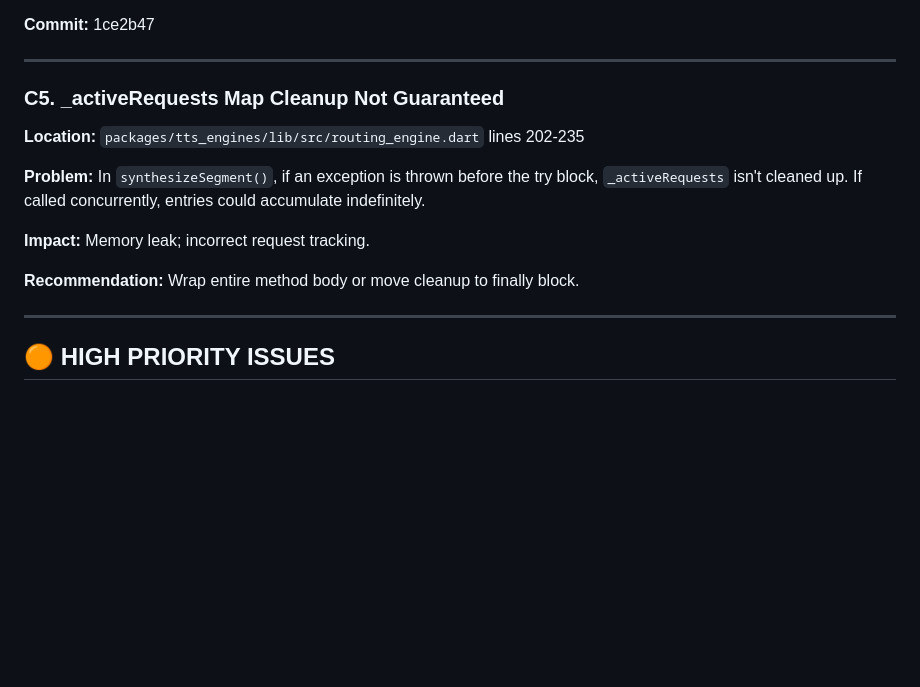
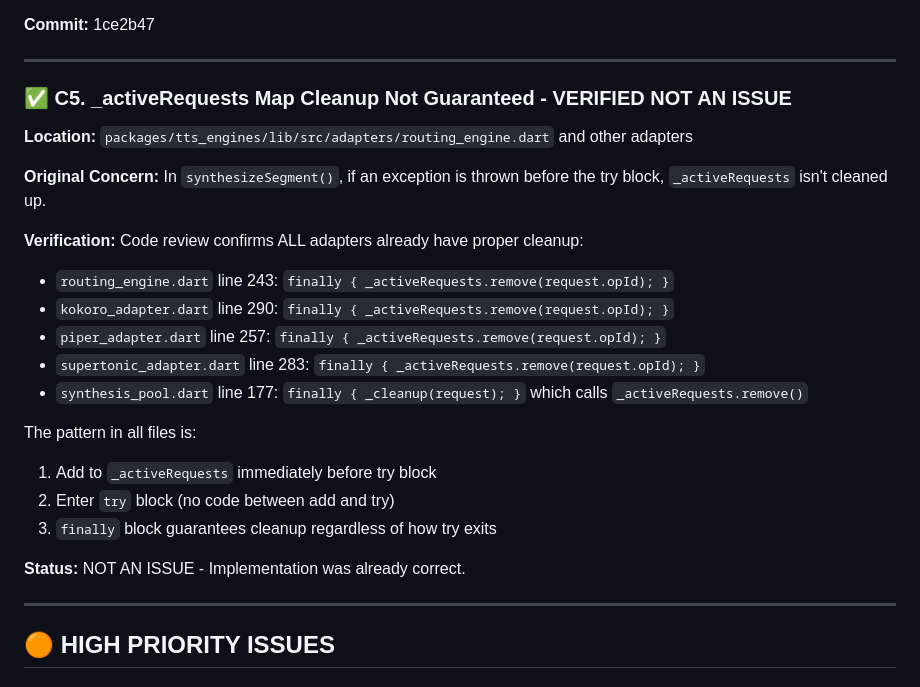
Before and after one commit to williamomeara/audiobook_flutter_v2, a Markdown page: docs/architecture/improvement_opportunities.md, the part around the change. Rendered like a GitHub page; blank space fills up the shorter version.

Commit message:
docs: mark C5 as verified (not an issue)
All adapters already have proper finally blocks for _activeRequests cleanup.
Verified routing_engine, kokoro, piper, supertonic adapters and synthesis_pool.

```diff
--- a/docs/architecture/improvement_opportunities.md
+++ b/docs/architecture/improvement_opportunities.md
@@ -102,15 +102,25 @@ After comprehensive code audit of the playback and synthesis subsystems, we iden
 
 ---
 
-### C5. _activeRequests Map Cleanup Not Guaranteed
+### ✅ C5. _activeRequests Map Cleanup Not Guaranteed - VERIFIED NOT AN ISSUE
 
-**Location:** `packages/tts_engines/lib/src/routing_engine.dart` lines 202-235
+**Location:** `packages/tts_engines/lib/src/adapters/routing_engine.dart` and other adapters
 
-**Problem:** In `synthesizeSegment()`, if an exception is thrown before the try block, `_activeRequests` isn't cleaned up. If called concurrently, entries could accumulate indefinitely.
+**Original Concern:** In `synthesizeSegment()`, if an exception is thrown before the try block, `_activeRequests` isn't cleaned up.
 
-**Impact:** Memory leak; incorrect request tracking.
+**Verification:** Code review confirms ALL adapters already have proper cleanup:
+- `routing_engine.dart` line 243: `finally { _activeRequests.remove(request.opId); }`
+- `kokoro_adapter.dart` line 290: `finally { _activeRequests.remove(request.opId); }`
+- `piper_adapter.dart` line 257: `finally { _activeRequests.remove(request.opId); }`
+- `supertonic_adapter.dart` line 283: `finally { _activeRequests.remove(request.opId); }`
+- `synthesis_pool.dart` line 177: `finally { _cleanup(request); }` which calls `_activeRequests.remove()`
 
-**Recommendation:** Wrap entire method body or move cleanup to finally block.
+The pattern in all files is:
+1. Add to `_activeRequests` immediately before try block
+2. Enter `try` block (no code between add and try)
+3. `finally` block guarantees cleanup regardless of how try exits
+
+**Status:** NOT AN ISSUE - Implementation was already correct.
 
 ---
 
```
